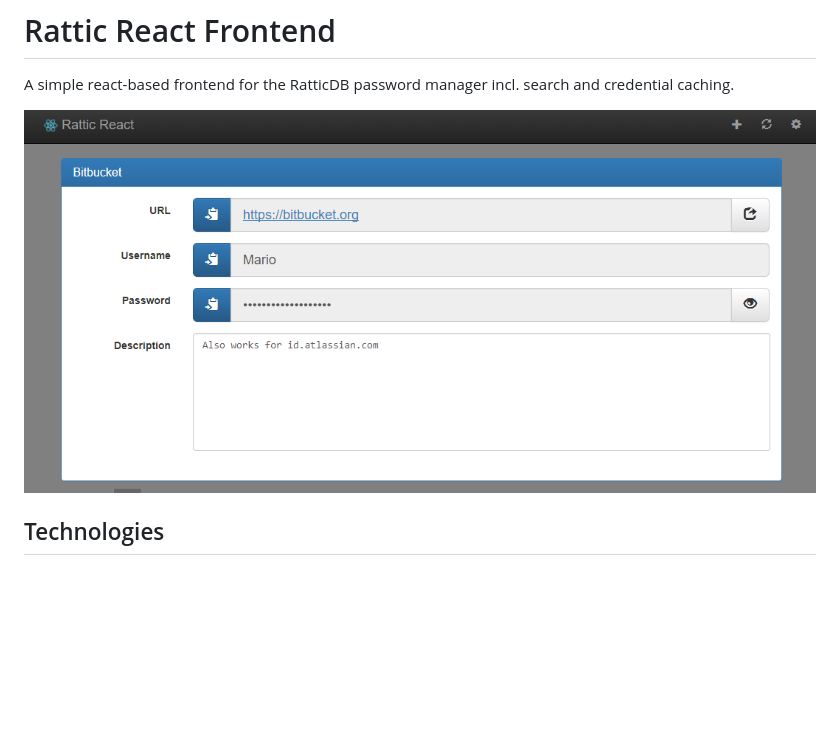
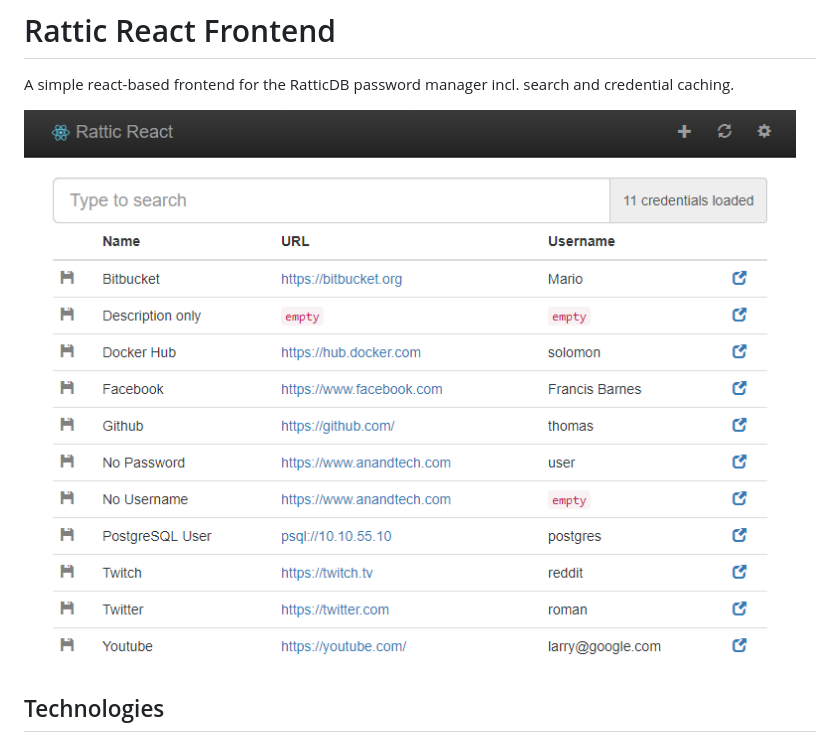
Before and after one commit to rieder91/ratticReact, a Markdown page: README.md, the part around the change. GitHub-like rendering; pictures changed too: doc/img/list.png; blank space fills up the shorter version.

Commit message:
update screenshot to show new features

```diff
--- a/README.md
+++ b/README.md
@@ -2,7 +2,7 @@
 
 A simple react-based frontend for the RatticDB password manager incl. search and credential caching.
 
-![Popup](doc/img/popup.png "Popup")
+![List](doc/img/list.png "Password List")
 
 ## Technologies
 
```
